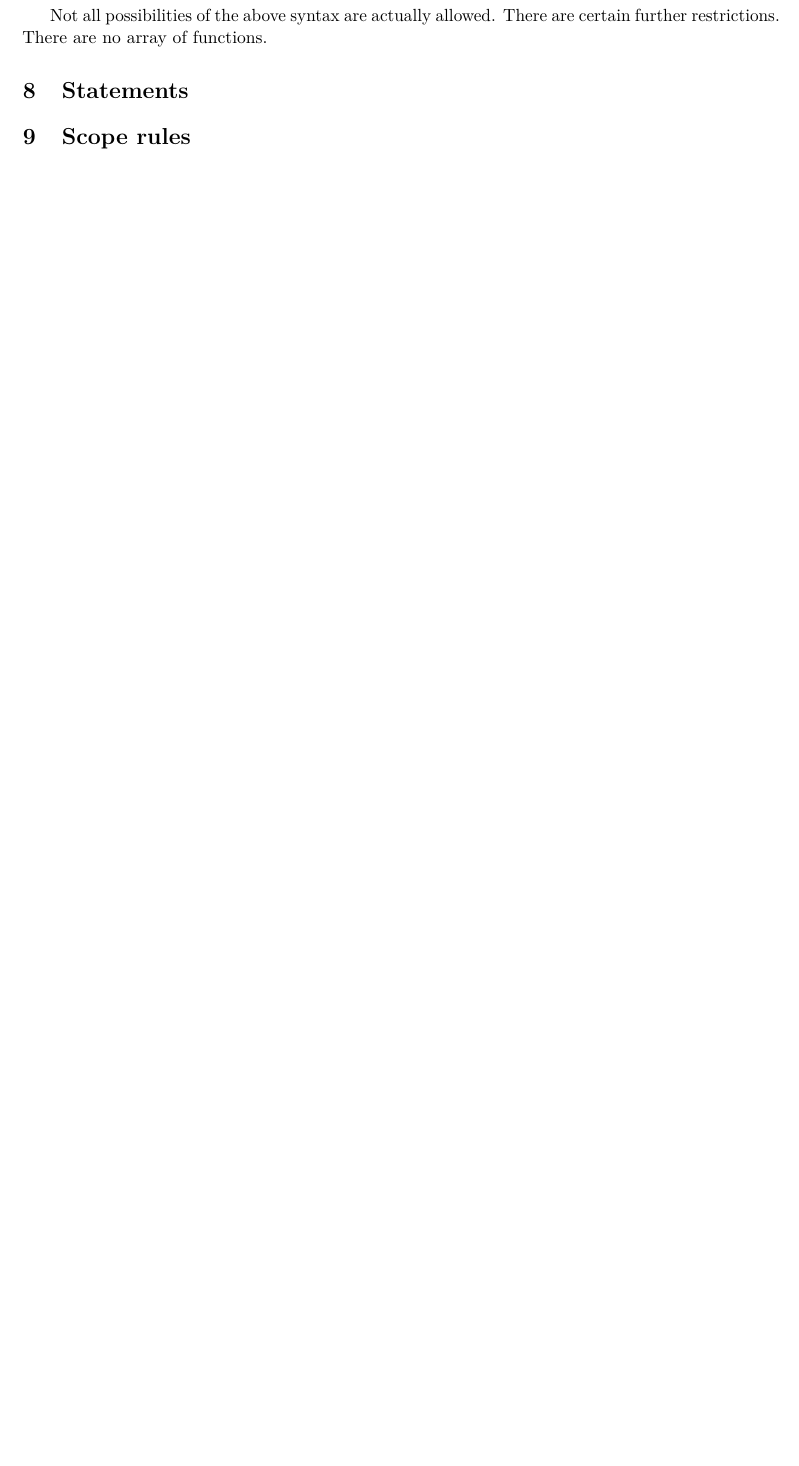
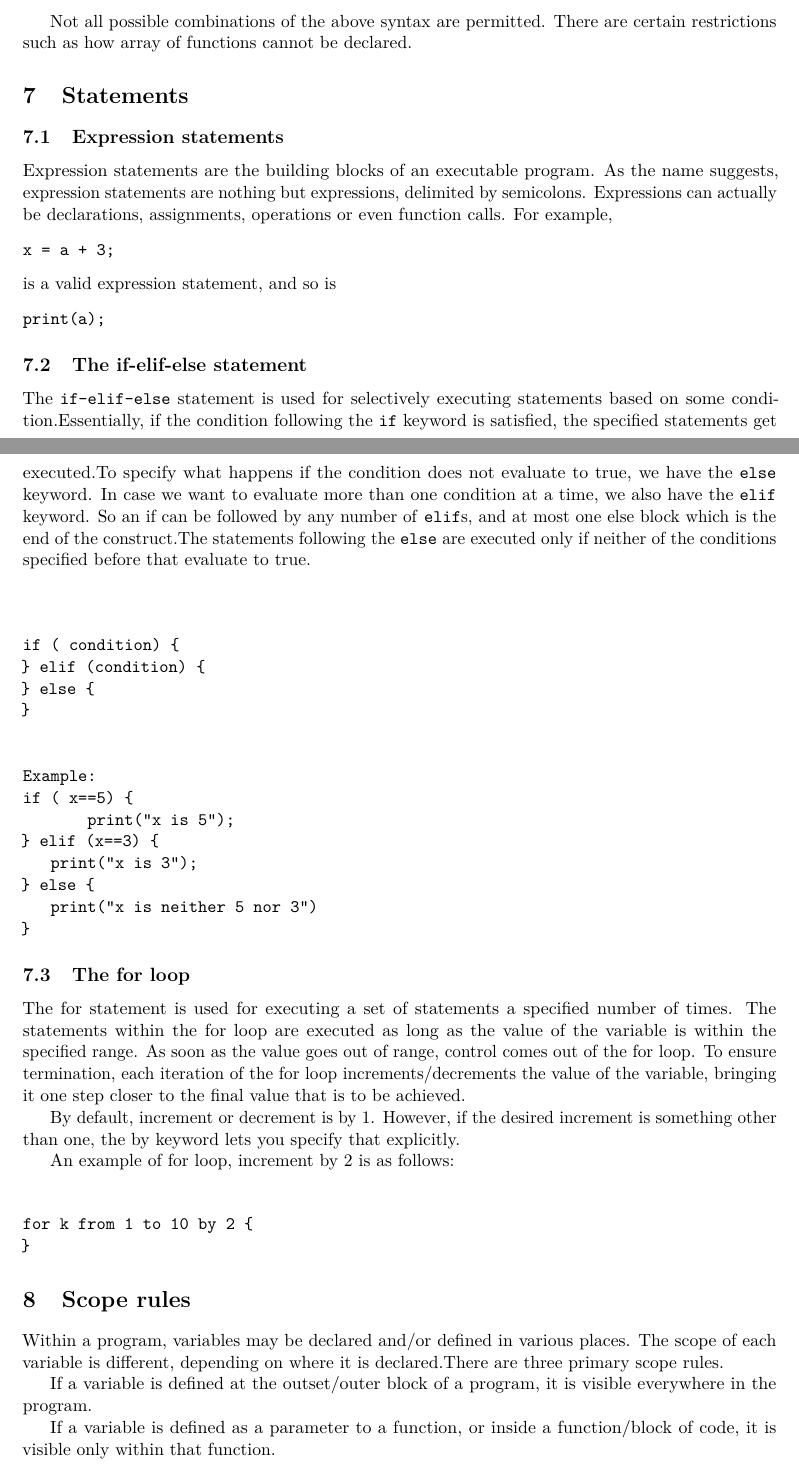
Before and after one commit to sdk21/PLT, a LaTeX document (reference/main.tex, which reads reference/Scope.tex, reference/Statements.tex): part of page 11 of 15 before the commit and two parts of pages 10 and 11 of 16 after it, the two joined at a grey line, cut so that both start at the same text, the shorter picture padded with empty space. The pictures show the PDF file reference/main.pdf that the author committed with the source.

Commit message:
Added statements and scope rules

```diff
--- /dev/null
+++ b/reference/Scope.tex
@@ -0,0 +1,7 @@
+
+
+Within a program, variables may be declared and/or defined  in various places. The scope of each variable is different, depending on where it is declared.There are three primary scope rules.
+
+If a variable is defined at the outset/outer block of a program, it is visible everywhere in the program.
+
+If a variable is defined as a parameter to a function, or inside a function/block of code, it is visible only within that function.
--- /dev/null
+++ b/reference/Statements.tex
@@ -0,0 +1,21 @@
+
+
+\subsection{Expression statements}
+
+Expression statements are the building blocks of an executable program. As the name suggests, expression statements are nothing but expressions, delimited by semicolons.
+Expressions can actually be declarations, assignments, operations or even function calls.
+For example,
+\begin{verbatim}
+x = a + 3;
+\end{verbatim}
+is a valid expression statement, and so is
+\begin{verbatim}
+print(a);
+\end{verbatim}
+
+\subsection{The if-elif-else statement}
+The \texttt{if-elif-else} statement is used for selectively executing statements based on some condition.Essentially, if the condition following the \texttt{if} keyword is satisfied, the specified statements get executed.To specify what happens if the condition does not evaluate to true, we have the \texttt{else} keyword.
+In case we want to evaluate more than one condition at a time, we also have the \texttt{elif} keyword. So an if can be followed by any number of \texttt{elif}s, and at most one else block which is the end of the construct.The statements following the \texttt{else} are executed only if neither of the conditions specified before that evaluate to true.
+
+
+\begin{verbatim}
@@ -0,0 +32,22 @@
+       print("x is 5");
+	} elif (x==3) {
+	   print("x is 3");
+	} else {
+	   print("x is neither 5 nor 3")
+	}
+\end{verbatim}
+
+\subsection{The for loop}
+
+The for statement is used for executing a set of statements a specified number of times.	The statements within the for loop are executed as long as the value of the variable is within the specified range.
+As soon as the value goes out of range, control comes out of the for loop. To ensure termination, each iteration of the for loop increments/decrements the value of the variable, bringing it one step closer to the final value that is to be achieved.
+
+By default, increment or decrement is by 1. However, if the desired increment is something other than one, the by keyword lets you specify that explicitly.
+
+An example of for loop, increment by 2 is as follows:
+
+\begin{verbatim}
+
+	for k from 1 to 10 by 2 {
+	}
+\end{verbatim}
```
Also changed, not shown: reference/main.tex (+2 -0 lines), reference/main.pdf, reference/Scope.tex (14 more changed lines), reference/Statements.tex (10 more changed lines), 5 other files.
